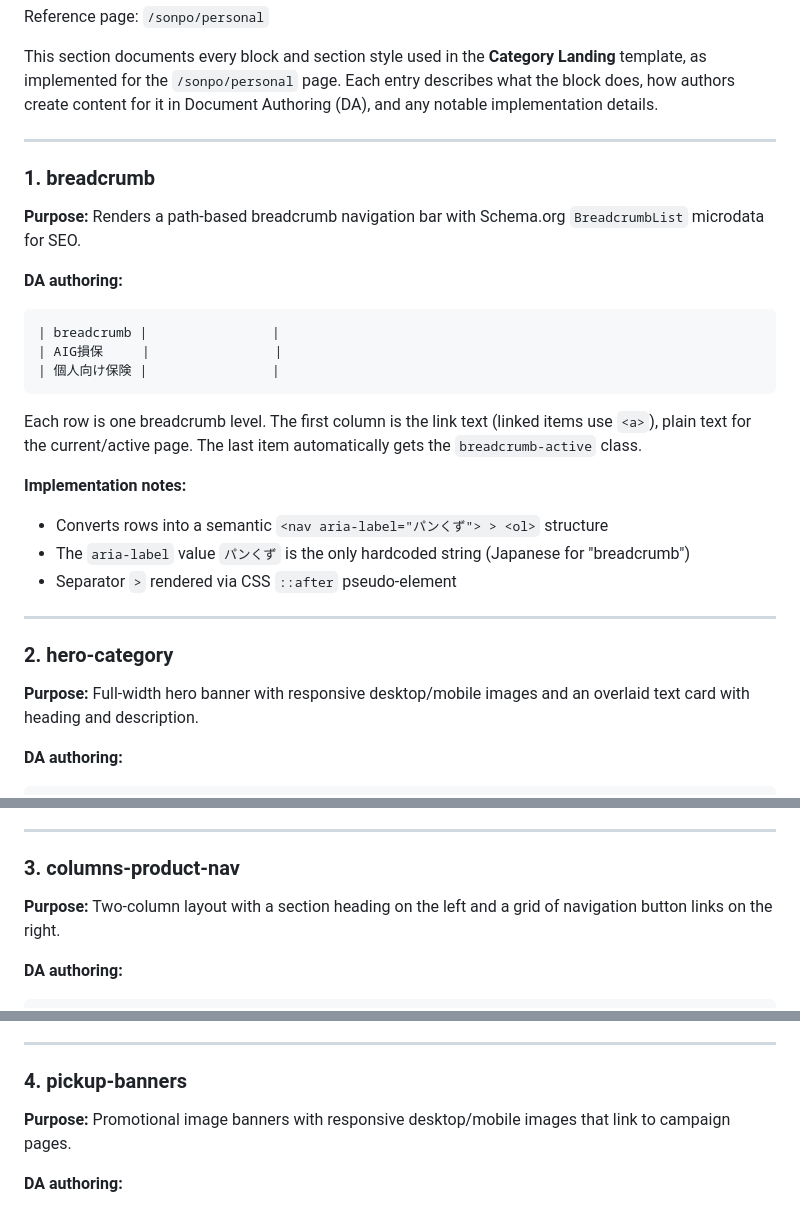
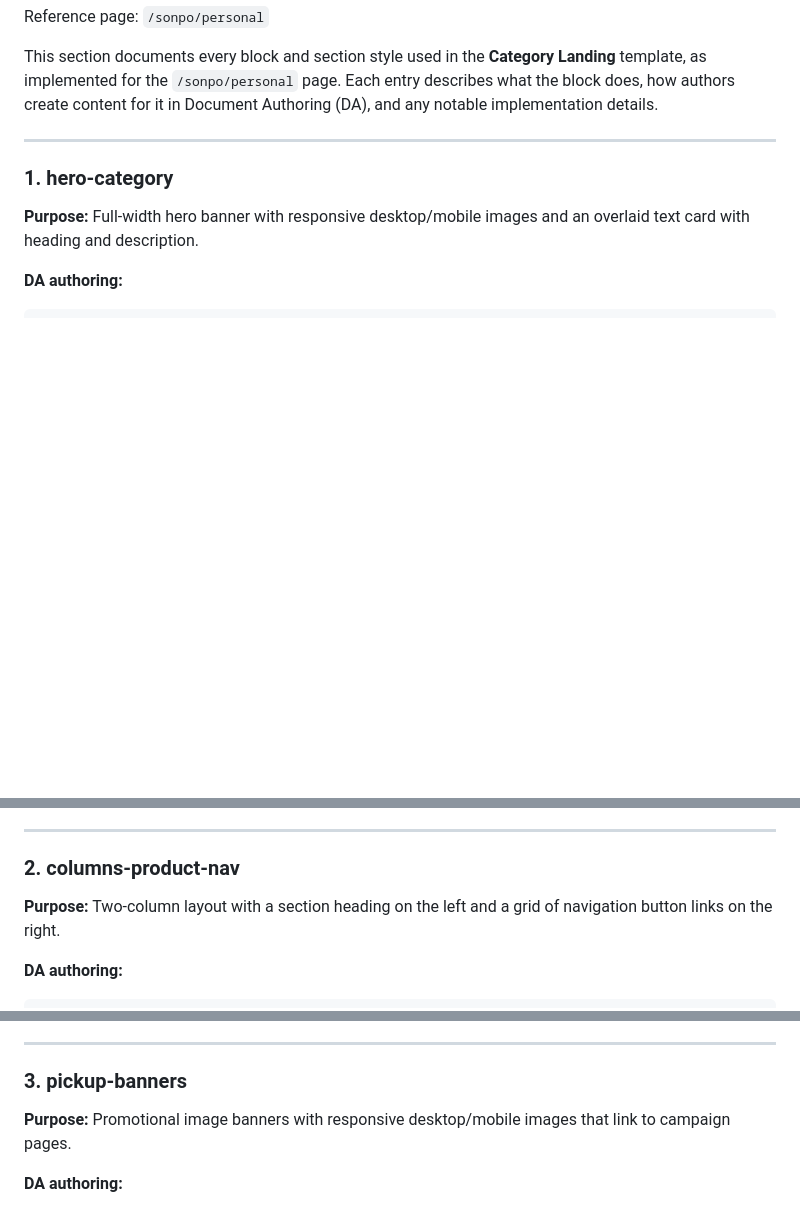
Before and after one commit to aemdemos/poc-ba, a Markdown page: Migration_Plan.md, 3 parts joined by grey strips. Rendered like a GitHub page; blank space fills up the shorter version.

Commit message:
Update 1 file
Automated migration updates generated by Experience Modernization Agent.

Changed files (1):
- Migration_Plan.md

````diff
--- a/Migration_Plan.md
+++ b/Migration_Plan.md
@@ -474,28 +567,7 @@ This section documents every block and section style used in the **Category Land
 
 ---
 
-### 1. breadcrumb
-
-**Purpose:** Renders a path-based breadcrumb navigation bar with Schema.org `BreadcrumbList` microdata for SEO.
-
-**DA authoring:**
-
-```
-| breadcrumb |                |
-| AIG損保     |                |
-| 個人向け保険 |                |
-```
-
-Each row is one breadcrumb level. The first column is the link text (linked items use `<a>`), plain text for the current/active page. The last item automatically gets the `breadcrumb-active` class.
-
-**Implementation notes:**
-- Converts rows into a semantic `<nav aria-label="パンくず"> > <ol>` structure
-- The `aria-label` value `パンくず` is the only hardcoded string (Japanese for "breadcrumb")
-- Separator `>` rendered via CSS `::after` pseudo-element
-
----
-
-### 2. hero-category
+### 1. hero-category
 
 **Purpose:** Full-width hero banner with responsive desktop/mobile images and an overlaid text card with heading and description.
 
@@ -517,7 +589,7 @@ Row 1 has two columns: the first contains two images (desktop then mobile), the
 
 ---
 
-### 3. columns-product-nav
+### 2. columns-product-nav
 
 **Purpose:** Two-column layout with a section heading on the left and a grid of navigation button links on the right.
 
@@ -540,7 +612,7 @@ Left column has the `<h2>` heading. Right column has `<p><a>` links, each render
 
 ---
 
-### 4. pickup-banners
+### 3. pickup-banners
 
 **Purpose:** Promotional image banners with responsive desktop/mobile images that link to campaign pages.
 
````
Also changed, not shown: other parts of Migration_Plan.md (+97 -29 lines).
